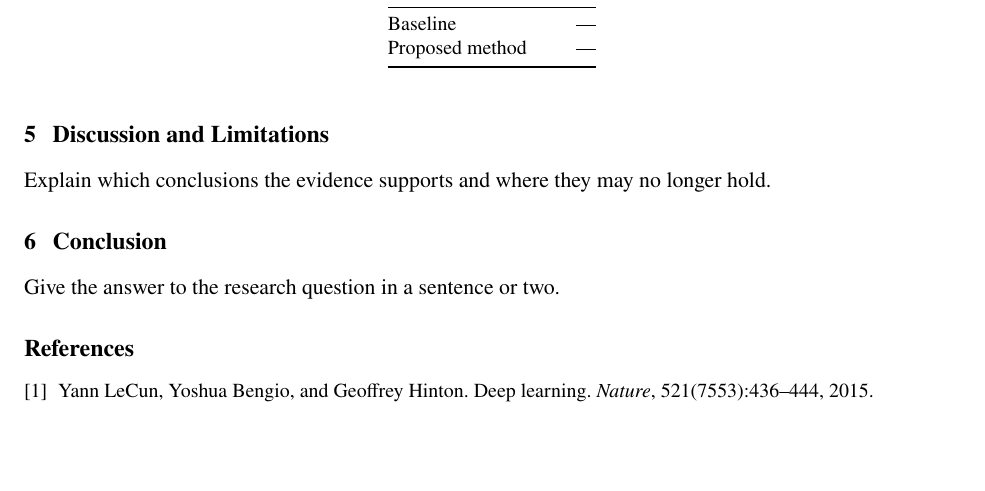
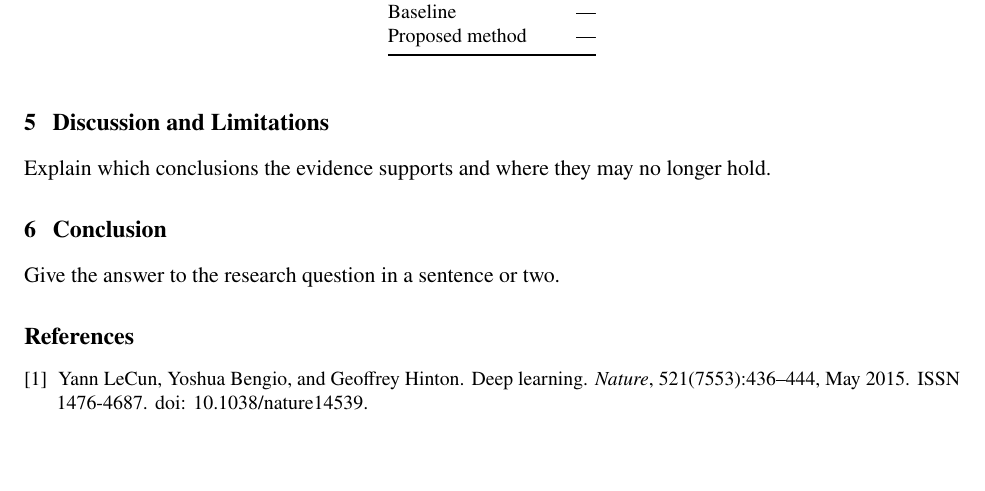
Before and after one commit to LiuPeng-NGP/Paper-Template, a LaTeX paper (main.tex): part of page 1 of 2, cut so that both start at the same text. Compiled offline with pdfLaTeX.

Commit message:
template

```diff
--- a/main.tex
+++ b/main.tex
@@ -136,13 +136,8 @@ Give the answer to the research question in a sentence or two.
 % \subsection*{AI Use Statement}
 % Describe how AI tools contributed to the work, if applicable.
 
-% List entries in order of first citation to match the manuscript's unsrtnat style.
-\begin{thebibliography}{1}
-\bibitem[LeCun et~al.(2015)LeCun, Bengio, and Hinton]{lecun2015}
-Yann LeCun, Yoshua Bengio, and Geoffrey Hinton.
-Deep learning.
-\emph{Nature}, 521(7553):436--444, 2015.
-\end{thebibliography}
+\bibliographystyle{unsrtnat}
+\bibliography{references}
 
 \clearpage
 \appendix
```
Also changed, not shown: references.bib (added, +15 -0 lines), README.md, main.tex (2 more changed lines), 1 other file.
